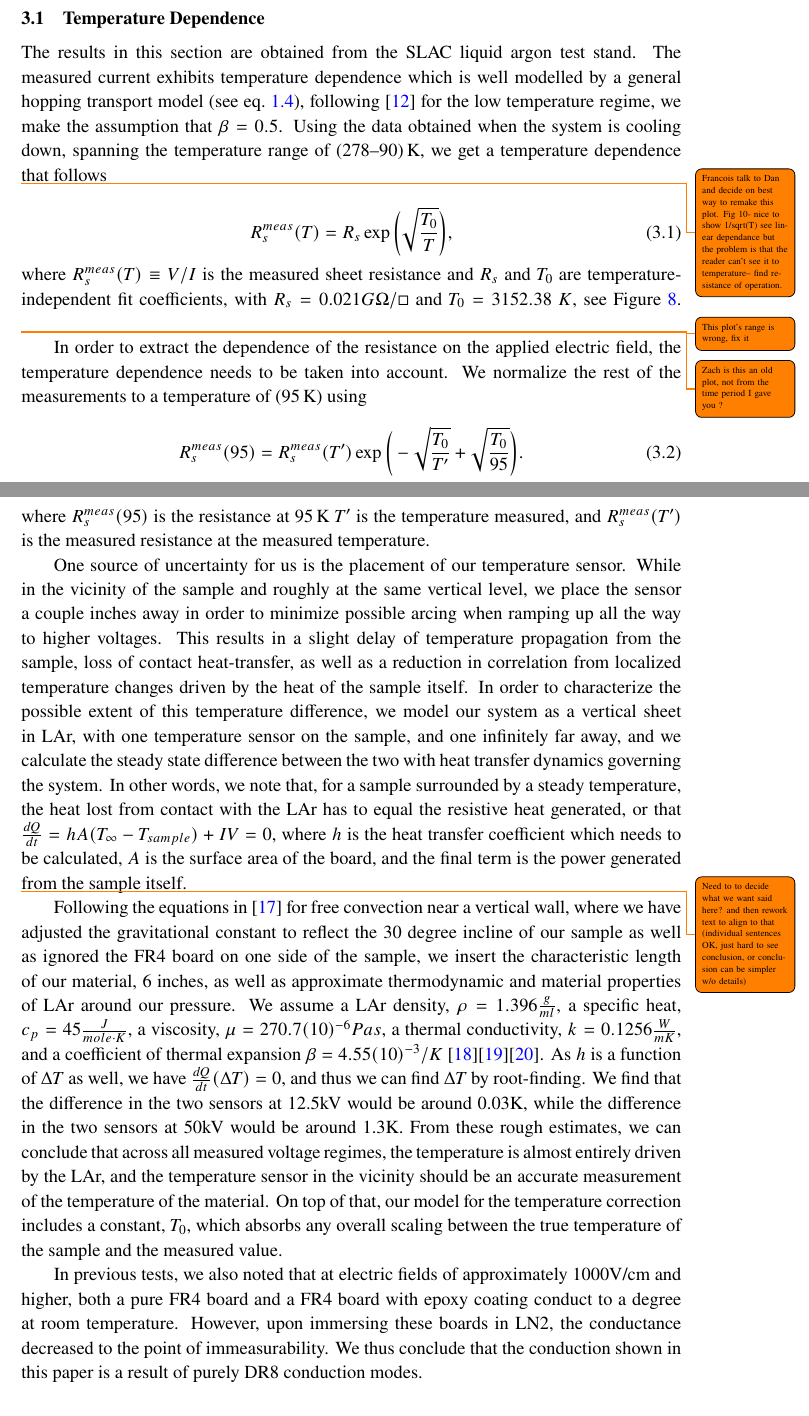
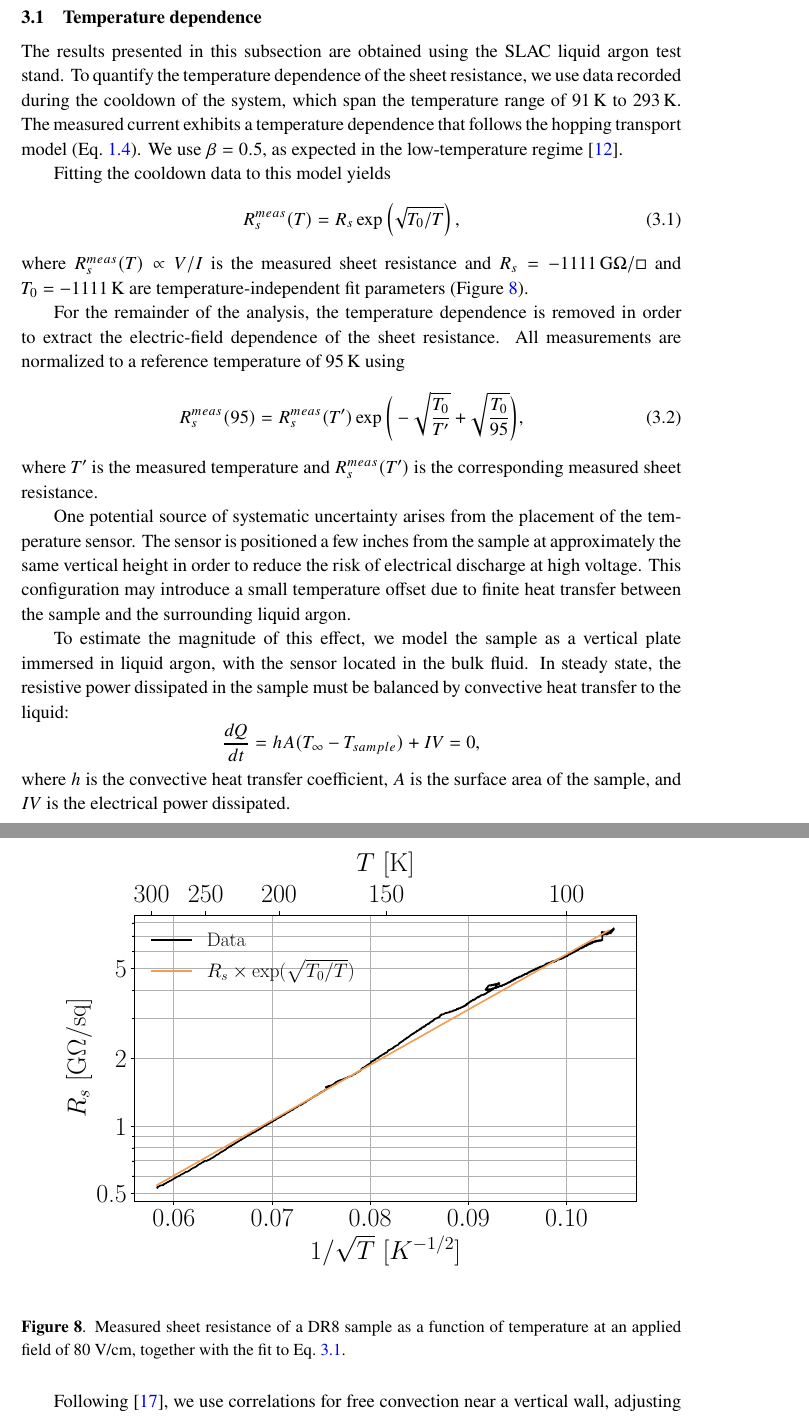
Before and after one commit to sinclairjr/DR8-Studies-Final, a LaTeX document (main.tex): two parts of pages 14 and 15 of 23 before the commit and two parts of pages 14 and 15 of 24 after it, joined at a grey line, cut so that both start at the same text. Compiled offline with pdfLaTeX.

Commit message:
Updates from Overleaf

```diff
--- a/main.tex
+++ b/main.tex
@@ -456,44 +464,40 @@ At the end of this ramp down, we experienced a lab power outage, explaining the
-\label{sec:res}
-% @Zach: Some sentences here are needed before diving in just to introduce this section, for example we present results from all aperatai, where he specific apparatus used will be mentioned at the beginning of the relevant sections. For LAIR2 we use the data from our run XXX which is described in Sec~XXX, for the rest we use dedicated specific measurements.
-\subsection{Temperature Dependence}
+%%%%%%%%%% TEMPERATURE DEPENDENCE %%%%%%%%%%
+\subsection{Temperature dependence}
 \label{sec:TNEFit}
-% @zach I think I would start with something that is saying fitrst how do we measure the T dep. say something like, In ordr to quantify the depandance of the resistance with T, the data from the cooling down of the system is used. This data spans over the temperature range of XXXX
-The results in this section are obtained from the SLAC liquid argon test stand. The measured current exhibits temperature dependence which is well modelled by a general hopping transport model (see eq.~\ref{eq:Tdep}), following~\cite{electronicPhotonicMaterials} for the low temperature regime, we make the assumption that $\beta=0.5$. Using the data obtained when the system is cooling down, spanning the temperature range of (278--90)\,K, we get a temperature dependence that follows
 
-\todo{Francois talk to Dan and decide on best way to remake this plot. Fig 10- nice to show 1/sqrt(T) see linear dependance but the problem is that the reader can’t see it to temperature-- find resistance of operation.
-}
-%
+The results presented in this subsection are obtained using the SLAC liquid argon test stand.
+To quantify the temperature dependence of the sheet resistance, we use data recorded during the cooldown of the system, which span the temperature range of \SIrange{91}{293}{\kelvin}.
+The measured current exhibits a temperature dependence that follows the hopping transport model (Eq.~\ref{eq:Tdep}).
+We use $\beta=0.5$, as expected in the low-temperature regime~\cite{electronicPhotonicMaterials}.
 
+
+Fitting the cooldown data to this model yields
 \begin{equation}
     \label{Rmeas}
-R_{s}^{meas}(T)=R_s\exp\bigg(\sqrt{\frac{T_0}{T}}\bigg),
+    R_{s}^{meas}(T)=R_s\exp\left(\sqrt{T_0/T}\right),
 \end{equation}
-where $R_{s}^{meas}(T)\equiv V/I$ is the measured sheet resistance and $R_{s}$ and $T_0$ are temperature-independent fit coefficients, with $R_s =0.021 G\Omega/\Box$ and $T_0 = 3152.38~K$, see Figure~\ref{fig:cooldown}. \todo{This plot's range is wrong, fix it}
-% @Zach Can you say something on how you got these coefficients?
+where $R_{s}^{meas}(T)\propto V/I$ is the measured sheet resistance and $R_s=\SI{-1111}{\giga\ohm}/\Box$ and $T_0=\SI{-1111}{\kelvin}$ are temperature-independent fit parameters (Figure~\ref{fig:cooldown}).
 
-\begin{figure}
+% @Zach: Briefly describe the fitting procedure (fit range, weighting, uncertainties) and how the quoted parameter values are obtained.
+
+
+\begin{figure}[htb]
     \centering
-\includegraphics[width=0.95\textwidth]{temp_sheetRes_dr8_cooldown.png}
-\caption{The observed resistivity of a sample of DR8 as a function of temperature, taken at a field of 80 V/cm. We also show excellent fit with the model from Eq. \ref{Rmeas}.}
+    \includegraphics[width=0.95\textwidth]{2019-12-04_15-36-58_ir2_daq_cooldown_current_temp_scan_r.pdf}
+    \caption{Measured sheet resistance of a DR8 sample as a function of temperature at an applied field of 80~V/cm, together with the fit to Eq.~\ref{Rmeas}.}
     \label{fig:cooldown}
 \end{figure}
-\todo{Zach is this an old plot, not from the time period I gave you ?}
-% @Zach, this is unclear, maybe you should say something, like: For the rest of the analysis we integrate-out the temperature depandance by normalizing to a temperature of 95K which is close to the working temperature (question: is this true isnt it better to choose 92) (note that this temeprature choice is arbitrary and is chosen to this value for connivance )
-In order to extract the dependence of the resistance on the applied electric field, the temperature dependence needs to be taken into account. We normalize the rest of the measurements to a temperature of (95\,K) using
-\begin{equation}
-R_{s}^{meas}(95)=R_{s}^{meas}(T')\exp\bigg(-\sqrt{\frac{T_0}{T'}}+\sqrt{\frac{T_0}{95}}\bigg).
-\end{equation}
-where $R_s^{meas}(95)$ is the resistance at 95\,K $T'$ is the temperature measured, and $R_{s}^{meas}(T')$ is the measured resistance at the measured temperature.
 
-One source of uncertainty for us is the placement of our temperature sensor. While in the vicinity of the sample and roughly at the same vertical level, we place the sensor a couple inches away in order to minimize possible arcing when ramping up all the way to higher voltages. This results in a slight delay of temperature propagation from the sample, loss of contact heat-transfer, as well as a reduction in correlation from localized temperature changes driven by the heat of the sample itself. In order to characterize the possible extent of this temperature difference, we model our system as a vertical sheet in LAr, with one temperature sensor on the sample, and one infinitely far away, and we calculate the steady state difference between the two with heat transfer dynamics governing the system. In other words, we note that, for a sample surrounded by a steady temperature, the heat lost from contact with the LAr has to equal the resistive heat generated, or that $\frac{dQ}{dt}=hA(T_{\infty}-T_{sample})+IV=0$, where $h$ is the heat transfer coefficient which needs to be calculated, $A$ is the surface area of the board, and the final term is the power generated from the sample itself.
-
-\todo{Need to to decide what we want said here? and then rework text to align to that (individual sentences OK, just hard to see conclusion, or conclusion can be simpler w/o details)}
-Following the equations in~\cite{CHURCHILL19751323} for free convection near a vertical wall, where we have adjusted the gravitational constant to reflect the 30 degree incline of our sample as well as ignored the FR4 board on one side of the sample, we insert the characteristic length of our material, 6 inches, as well as approximate thermodynamic and material properties of LAr around our pressure. We assume a LAr density, $\rho=1.396\frac{g}{ml}$, a specific heat, $c_p=45\frac{J}{mole \cdot K}$, a viscosity, $\mu=270.7(10)^{-6}Pa s$, a thermal conductivity, $k=0.1256\frac{W}{m K}$, and a coefficient of thermal expansion $\beta=4.55(10)^{ -3}/K$~\cite{GLADUN1971205}\cite{STREETT197459}\cite{lbnl}. As $h$ is a function of $\Delta T$ as well, we have $\frac{dQ}{dt}(\Delta T)=0$, and thus we can find $\Delta T$ by root-finding. We find that the difference in the two sensors at 12.5kV would be around 0.03K, while the difference in the two sensors at 50kV would be around 1.3K. From these rough estimates, we can conclude that across all measured voltage regimes, the temperature is almost entirely driven by the LAr, and the temperature sensor in the vicinity should be an accurate measurement of the temperature of the material. On top of that, our model for the temperature correction includes a constant, $T_0$, which absorbs any overall scaling between the true temperature of the sample and the measured value.
-
-In previous tests, we also noted that at electric fields of approximately 1000V/cm and higher, both a pure FR4 board and a FR4 board with epoxy coating conduct to a degree at room temperature. However, upon immersing these boards in LN2, the conductance decreased to the point of immeasurability. We thus conclude that the conduction shown in this paper is a result of purely DR8 conduction modes.
-
-%\RI{Zach Can you Add a temperature correction plot, also, can we give a goodness of fit for the temperature fitting?}
+% @Francois/Dan: Consider reworking this figure.
+% A plot versus $1/\sqrt{T}$ would show the expected linear dependence more clearly.
+% Also verify the plotted temperature range.
+% @Zach: Confirm that this plot corresponds to the data period described in the text.
 
 
-%%%%%%%%%%%%%%%%%%%%%%%    Begin Comment %%%%%%%%%%%%%%%%%%%%%
+For the remainder of the analysis, the temperature dependence is removed in order to extract the electric-field dependence of the sheet resistance.
+All measurements are normalized to a reference temperature of 95\,K using
+\begin{equation}
+R_{s}^{meas}(95)=R_{s}^{meas}(T')\exp\bigg(-\sqrt{\frac{T_0}{T'}}+\sqrt{\frac{T_0}{95}}\bigg),
+\end{equation}
+where $T'$ is the measured temperature and $R_{s}^{meas}(T')$ is the corresponding measured sheet resistance.
 
@@ -507,2 +506,5 @@ This noise decreases markedly at higher voltage, which allows us to continue wit
 
 
+One potential source of systematic uncertainty arises from the placement of the temperature sensor.
+The sensor is positioned a few inches from the sample at approximately the same vertical height in order to reduce the risk of electrical discharge at high voltage.
+This configuration may introduce a small temperature offset due to finite heat transfer between the sample and the surrounding liquid argon.
@@ -512,10 +511,11 @@ As a final note, the very beginning of each voltage interval, after having chang
 
 
+To estimate the magnitude of this effect, we model the sample as a vertical plate immersed in liquid argon, with the sensor located in the bulk fluid.
+In steady state, the resistive power dissipated in the sample must be balanced by convective heat transfer to the liquid:
+\[
+\frac{dQ}{dt}=hA(T_{\infty}-T_{sample})+IV=0,
+\]
+where $h$ is the convective heat transfer coefficient, $A$ is the surface area of the sample, and $IV$ is the electrical power dissipated.
 
-%We record the sheet resistances across a wide range of voltages and at various temperatures, and thus we require a convention for what "the sheet resistance" at a particular voltage means. To eliminate the temperature dependence from each curve in a consistent way, and to compare each sheet resistance curve in similar conditions, we employ the following temperature "normalization" for sheet resistance curves taken at different temperatures:
-%\begin{equation}
-%R_{s}^{meas}(T)=R_{s}^{meas}(T')\exp\bigg(-\sqrt{\frac{T_0}{T'}}+\sqrt{\frac{T_0}{T}}\bigg).
-%\end{equation}
-%In this paper we compare all curves at the choice of constant $T=95K$, so all plots of sheet resistance are plots of $R_{s}^{meas}(95~K)$. Thus this equation represents our corrections of sheet resistance variations due to temperature.
-\end{comment}
-%%%%%%%%%%%%%%%%%%%%%%%%%    End Comment %%%%%%%%%%%%%%%%%%%%%
+
+Following~\cite{CHURCHILL19751323}, we use correlations for free convection near a vertical wall, adjusting the effective gravitational acceleration to account for the 30$^\circ$ inclination of the sample.
```
Also changed, not shown: Figures/2019-12-04_15-36-58_ir2_daq_cooldown_current_temp_scan_r.pdf (added), main.tex (54 more changed lines). Lines whose indentation alone changed are shown as unchanged.
